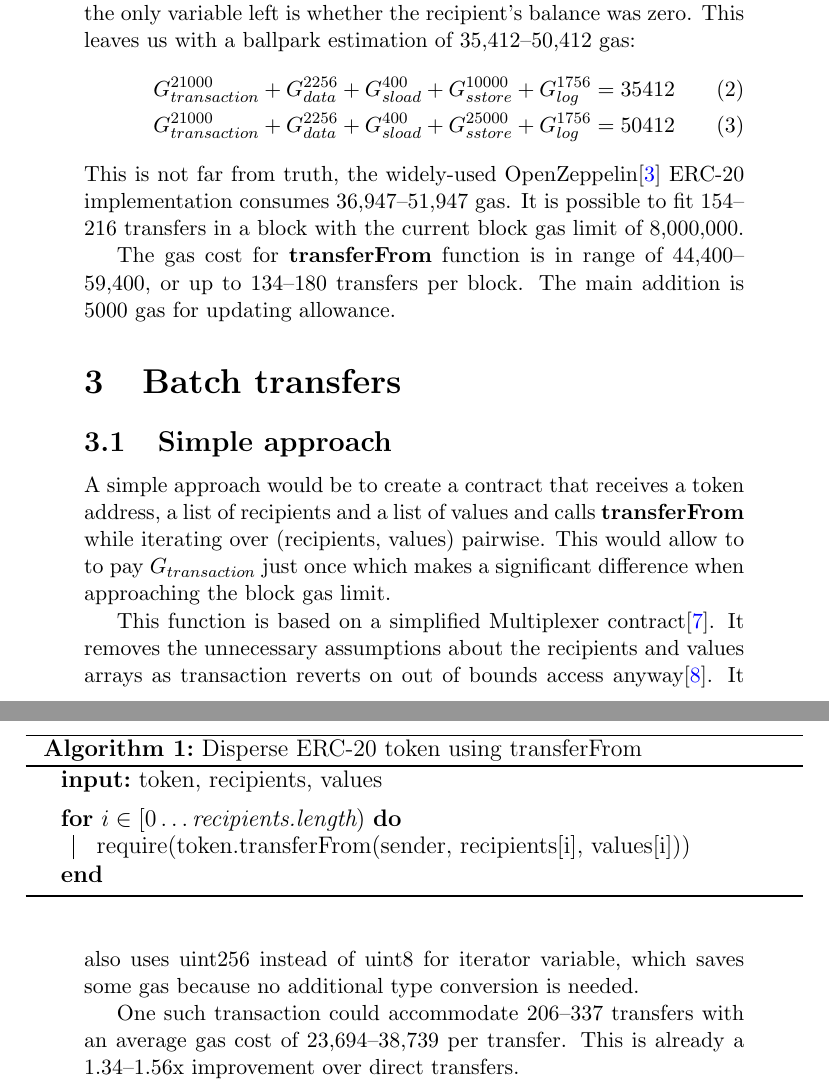
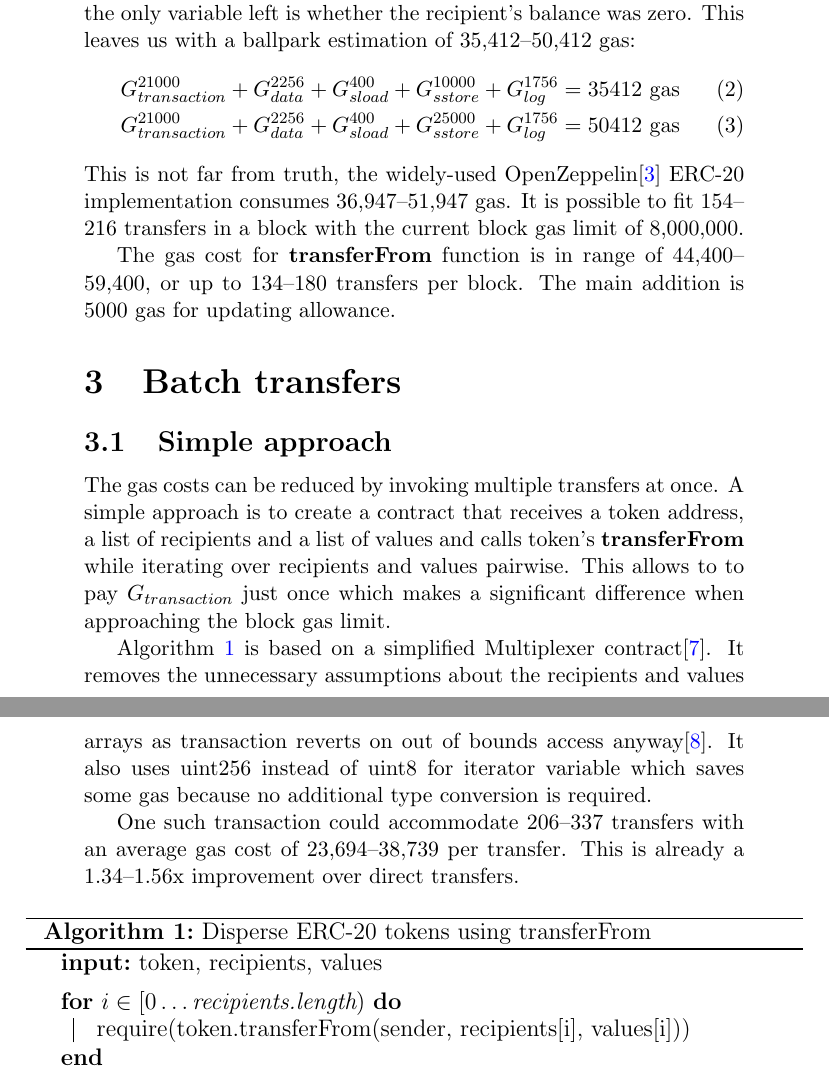
Before and after one commit to banteg/disperse-research, a LaTeX document (paper/disperse.tex): two parts of pages 4 and 5 of 13, joined at a grey line, cut so that both start at the same text. Compiled offline with pdfLaTeX.

Commit message:
rewrite simple approach per suggestions from sever

```diff
--- a/paper/disperse.tex
+++ b/paper/disperse.tex
@@ -142,8 +142,8 @@ With these assumptions the data passed along with the transaction has 31 non-zer
 It's safe to assume that the sender's token balance is non-zero, so the only variable left is whether the recipient's balance was zero.
 This leaves us with a ballpark estimation of 35,412--50,412 gas:
 \begin{gather}
-	G_{transaction}^{21000} + G_{data}^{2256} + G_{sload}^{400} + G_{sstore}^{10000} + G_{log}^{1756} = 35412 \\
-	G_{transaction}^{21000} + G_{data}^{2256} + G_{sload}^{400} + G_{sstore}^{25000} + G_{log}^{1756} = 50412
+	G_{transaction}^{21000} + G_{data}^{2256} + G_{sload}^{400} + G_{sstore}^{10000} + G_{log}^{1756} = 35412 \text{ gas} \\
+	G_{transaction}^{21000} + G_{data}^{2256} + G_{sload}^{400} + G_{sstore}^{25000} + G_{log}^{1756} = 50412 \text{ gas}
 \end{gather}
 %
 This is not far from truth, the widely-used OpenZeppelin\cite{openzeppelin} ERC-20 implementation consumes 36,947--51,947 gas.
@@ -154,25 +154,27 @@ The gas cost for \textbf{transferFrom} function is in range of 44,400--59,400, o
 \section{Batch transfers}
 \subsection{Simple approach}
 
-A simple approach would be to create a contract that receives a token address, a list of recipients and a list of values and calls \textbf{transferFrom} while iterating over (recipients, values) pairwise. This would allow to to pay $G_{transaction}$ just once which makes a significant difference when approaching the block gas limit.
+The gas costs can be reduced by invoking multiple transfers at once.
+A simple approach is to create a contract that receives a token address, a list of recipients and a list of values and calls token's \textbf{transferFrom} while iterating over recipients and values pairwise.
+This allows to to pay $G_{transaction}$ just once which makes a significant difference when approaching the block gas limit.
+
+Algorithm \ref{simple} is based on a simplified Multiplexer contract\cite{multiplexer}.
+It removes the unnecessary assumptions about the recipients and values arrays as transaction reverts on out of bounds access anyway\cite{solidity-errors}.
+It also uses uint256 instead of uint8 for iterator variable which saves some gas because no additional type conversion is required.
+
+One such transaction could accommodate 206--337 transfers with an average gas cost of 23,694--38,739 per transfer.
+This is already a 1.34--1.56x improvement over direct transfers.
 
 \begin{algorithm}[h]
 \SetKwInOut{Input}{input}
 \label{simple}
-\caption{Disperse ERC-20 token using transferFrom}
+\caption{Disperse ERC-20 tokens using transferFrom}
 \Input{token, recipients, values}
 \BlankLine
 \For{$i \in [0 \dots \text{recipients.length})$}{
 	require(token.transferFrom(sender, recipients[i], values[i]))
 }
 \end{algorithm}
-%
-This function is based on a simplified Multiplexer contract\cite{multiplexer}.
-It removes the unnecessary assumptions about the recipients and values arrays as transaction reverts on out of bounds access anyway\cite{solidity-errors}.
-It also uses uint256 instead of uint8 for iterator variable, which saves some gas because no additional type conversion is needed.
-
-One such transaction could accommodate 206--337 transfers with an average gas cost of 23,694--38,739 per transfer.
-This is already a 1.34--1.56x improvement over direct transfers.
 
 \subsection{Optimized approach}
 
```
Also changed, not shown: paper/disperse.tex (4 more changed lines).
